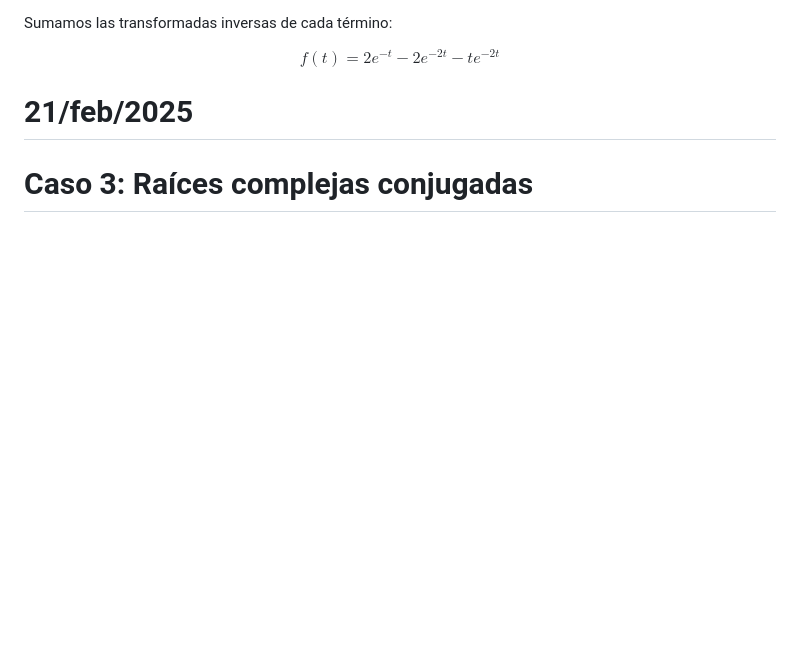
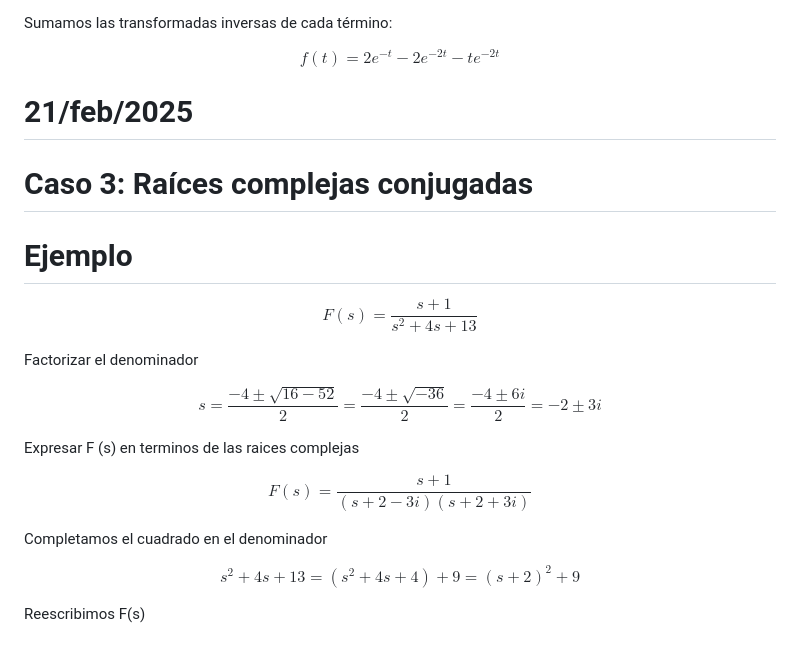
Before and after one commit to carloscant3/Apuntes-Sistemas-Dinamicos, a Markdown page: README.md, the part around the change. Rendered like a GitHub page; blank space fills up the shorter version.

```diff
--- a/README.md
+++ b/README.md
@@ -398,3 +398,29 @@ $$
 # 21/feb/2025
 
 # Caso 3: Raíces complejas conjugadas
+
+# Ejemplo
+
+$$
+F(s) = \frac{s + 1}{s^2 + 4s + 13}
+$$
+
+Factorizar el denominador
+
+$$
+s = \frac{-4 \pm \sqrt{16 - 52}}{2} = \frac{-4 \pm \sqrt{-36}}{2} = \frac{-4 \pm 6i}{2} = -2 \pm 3i
+$$
+
+Expresar F (s) en terminos de las raices complejas
+
+$$
+F(s) = \frac{s + 1}{(s + 2 - 3i)(s + 2 + 3i)}
+$$
+
+Completamos el cuadrado en el denominador
+
+$$
+s^2 + 4s + 13 = (s^2 + 4s + 4) + 9 = (s + 2)^2 + 9
+$$
+
+Reescribimos F(s)
```
